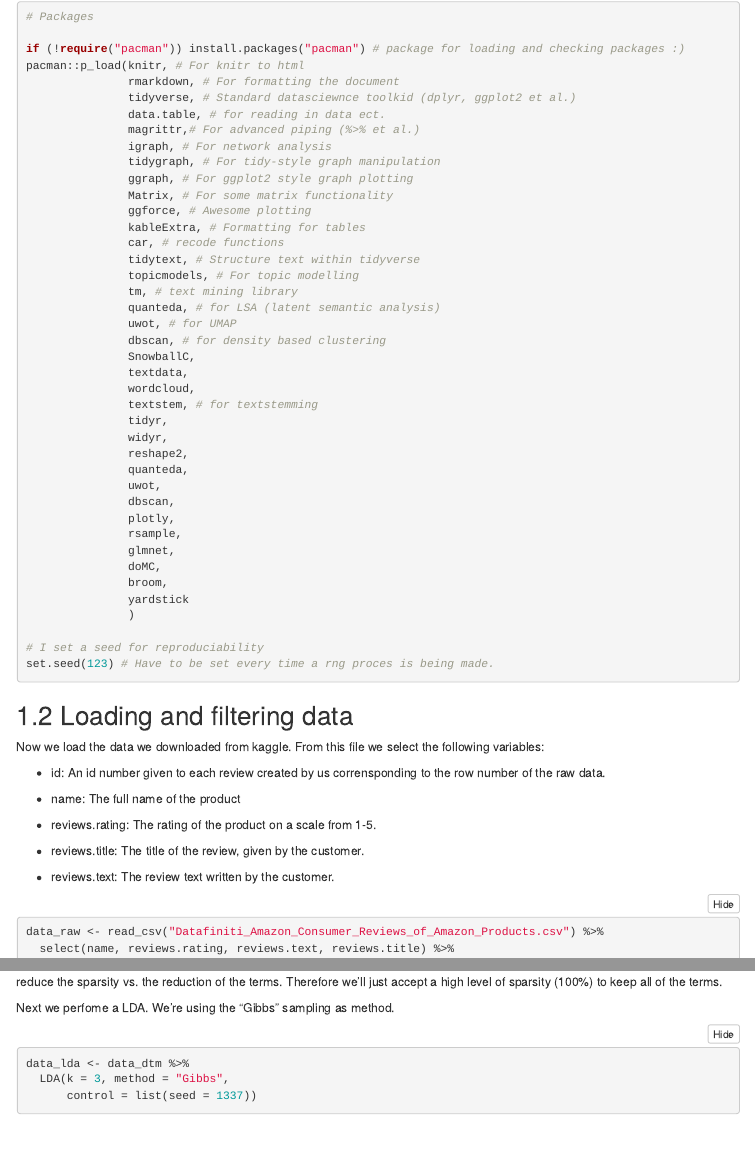
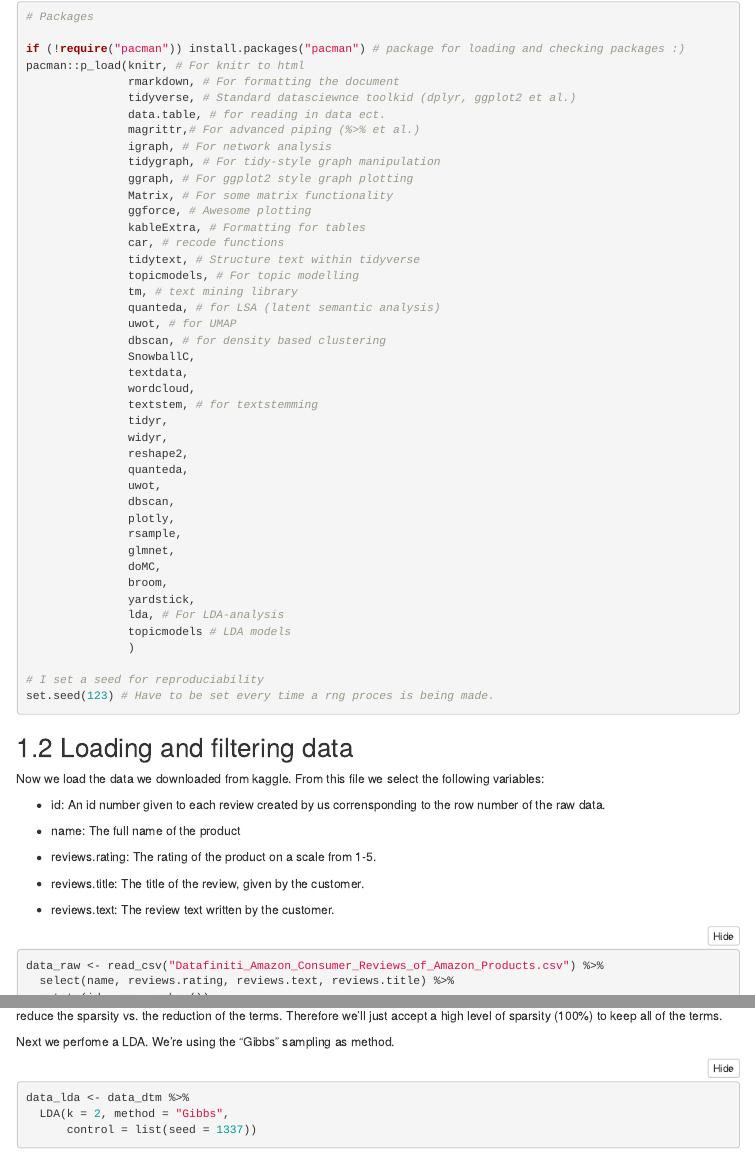
Before and after one commit to DataEconomistDK/M2-Group-Assignment, an R Markdown document (Project.Rmd): the page in a window 1100 px wide, from 700 px down, and a second part further down, joined at a grey line. Rendered offline with R 4.5, knitr and Pandoc, with nearby package versions; folded parts are opened; some code elsewhere in the file could not run offline; menus at the side of the page are left out.

Commit message:
Update Project.Rmd

````diff
--- a/Project.Rmd
+++ b/Project.Rmd
@@ -75,7 +75,9 @@ pacman::p_load(knitr, # For knitr to html
                glmnet,
                doMC,
                broom,
-               yardstick
+               yardstick,
+               lda, # For LDA-analysis
+               topicmodels # LDA models
                )
 
 # I set a seed for reproduciability
@@ -551,7 +553,7 @@ The results above is just the exact the same as before we tried to remove the sp
 Next we perfome a LDA. We're using the "Gibbs" sampling as method.
 ```{r}
 data_lda <- data_dtm %>%
-  LDA(k = 3, method = "Gibbs",
+  LDA(k = 2, method = "Gibbs",
       control = list(seed = 1337))
 ```
 
````
